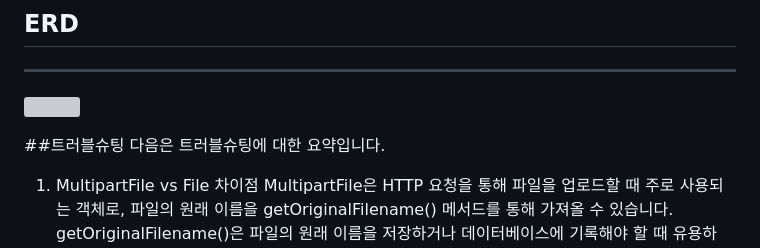
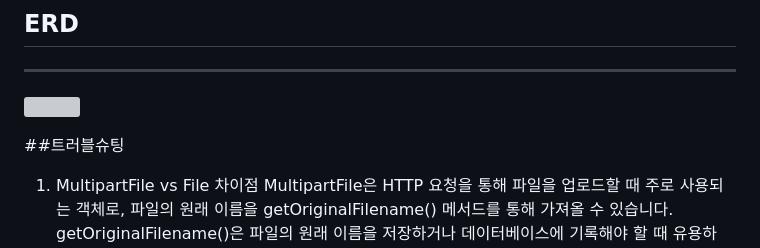
Before and after one commit to One-Line-Summary/NewsFeed, a Markdown page: README.md, the part around the change. Rendered like a GitHub page; grey boxes are pictures that could not be loaded.

```diff
--- a/README.md
+++ b/README.md
@@ -67,7 +67,6 @@ URL: /api/boards/{id}
 
 
 ##트러블슈팅
-다음은 트러블슈팅에 대한 요약입니다.
 
 1. MultipartFile vs File 차이점
 MultipartFile은 HTTP 요청을 통해 파일을 업로드할 때 주로 사용되는 객체로, 파일의 원래 이름을 getOriginalFilename() 메서드를 통해 가져올 수 있습니다.
```
